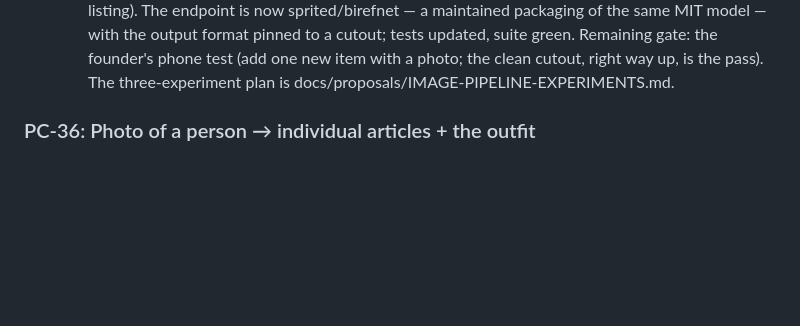
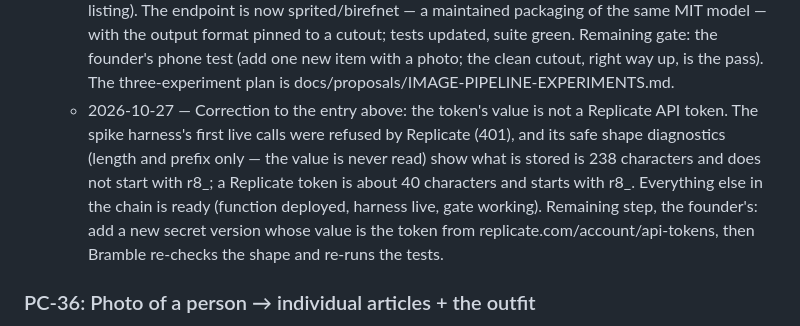
Before and after one commit to nachiketmparanjape/the-closet, a Markdown page: docs/BACKLOG.md, the part around the change. Drawn GitHub-style; blank space fills up the shorter version.

Commit message:
docs(PC-34): correction — stored token value is not a Replicate token (shape check: 238 chars, no r8_ prefix); founder to add a corrected version

```diff
--- a/docs/BACKLOG.md
+++ b/docs/BACKLOG.md
@@ -641,6 +641,19 @@ email, guest banner + privacy note. Design:
     with a photo; the clean cutout, right way up, is
     the pass). The three-experiment plan is
     docs/proposals/IMAGE-PIPELINE-EXPERIMENTS.md.
+  - 2026-10-27 — Correction to the entry above: the
+    token's value is not a Replicate API token. The
+    spike harness's first live calls were refused by
+    Replicate (401), and its safe shape diagnostics
+    (length and prefix only — the value is never read)
+    show what is stored is 238 characters and does not
+    start with r8_; a Replicate token is about 40
+    characters and starts with r8_. Everything else in
+    the chain is ready (function deployed, harness
+    live, gate working). Remaining step, the founder's:
+    add a new secret version whose value is the token
+    from replicate.com/account/api-tokens, then
+    Bramble re-checks the shape and re-runs the tests.
 
 ### PC-36: Photo of a person → individual articles + the outfit
 - **Status:** Not started. A prototype is approved
```
